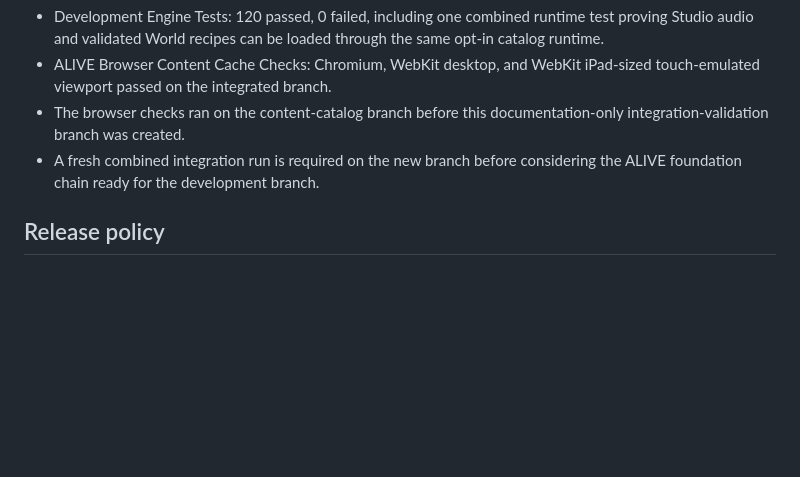
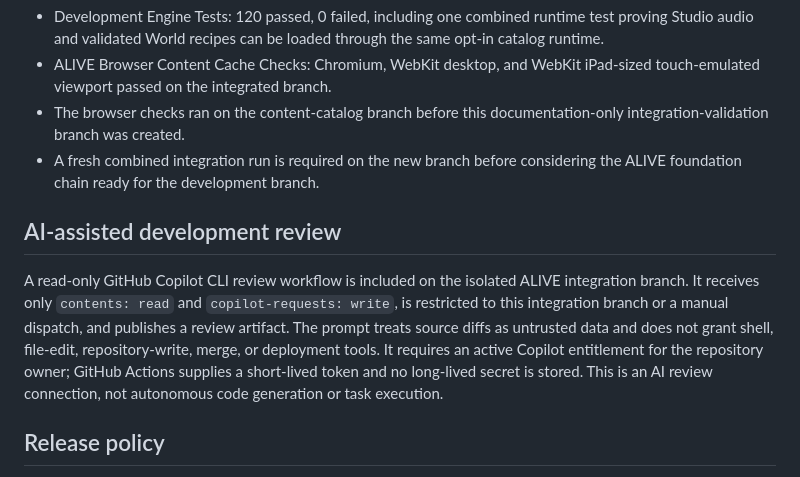
Before and after one commit to lambocityyachtclub-png/lambo-city-records, a Markdown page: docs/LAMBO_CITY_ALIVE_CONTENT_PACKS.md, the part around the change. Drawn GitHub-style; blank space fills up the shorter version.

Commit message:
docs: describe read-only Copilot review guardrails

```diff
--- a/docs/LAMBO_CITY_ALIVE_CONTENT_PACKS.md
+++ b/docs/LAMBO_CITY_ALIVE_CONTENT_PACKS.md
@@ -54,6 +54,10 @@ A safe next integration step is feature-level opt-in:
 - The browser checks ran on the content-catalog branch before this documentation-only integration-validation branch was created.
 - A fresh combined integration run is required on the new branch before considering the ALIVE foundation chain ready for the development branch.
 
+## AI-assisted development review
+
+A read-only GitHub Copilot CLI review workflow is included on the isolated ALIVE integration branch. It receives only `contents: read` and `copilot-requests: write`, is restricted to this integration branch or a manual dispatch, and publishes a review artifact. The prompt treats source diffs as untrusted data and does not grant shell, file-edit, repository-write, merge, or deployment tools. It requires an active Copilot entitlement for the repository owner; GitHub Actions supplies a short-lived token and no long-lived secret is stored. This is an AI review connection, not autonomous code generation or task execution.
+
 ## Release policy
 
 This work is a development integration candidate only. Keep the current production deployment and rollback candidate unchanged. Do not merge to `main`, promote a deployment, or enable autonomous code execution until the integrated branch passes its complete CI/browser checks and a human-reviewed release candidate is approved.
```
